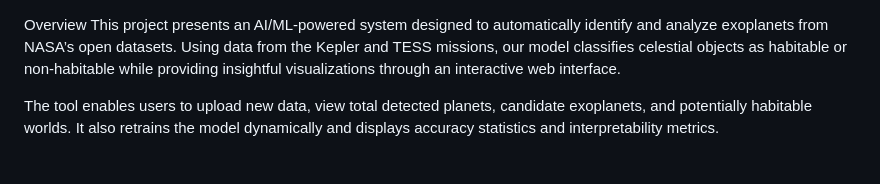
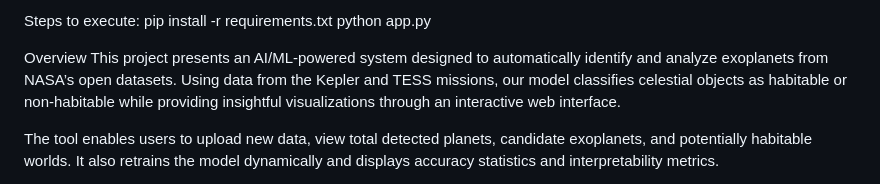
Before and after one commit to Mansi-2703/exo_classifier, a Markdown page: README.md, the part around the change. Drawn GitHub-style.

Commit message:
Steps added

```diff
--- a/README.md
+++ b/README.md
@@ -1,3 +1,7 @@
+Steps to execute:
+pip install -r requirements.txt
+python app.py
+
 Overview
 This project presents an AI/ML-powered system designed to automatically identify and analyze exoplanets from NASA’s open datasets. Using data from the Kepler and TESS missions, our model classifies celestial objects as habitable or non-habitable while providing insightful visualizations through an interactive web interface.
 
```
